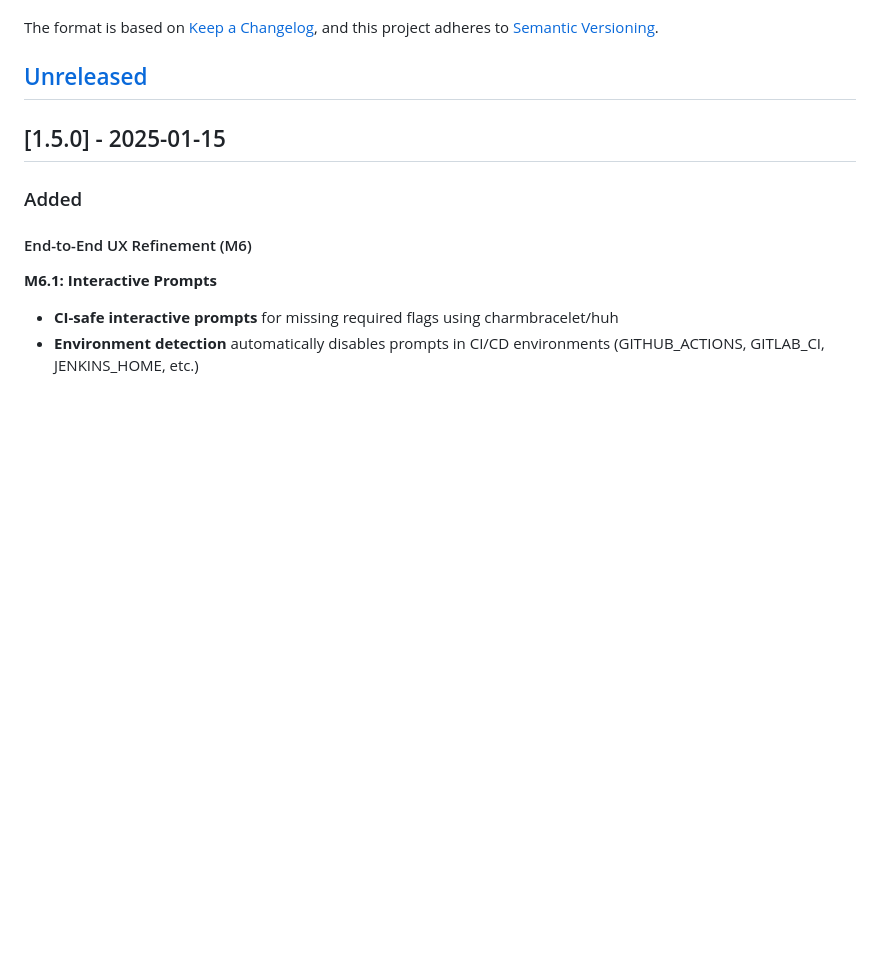
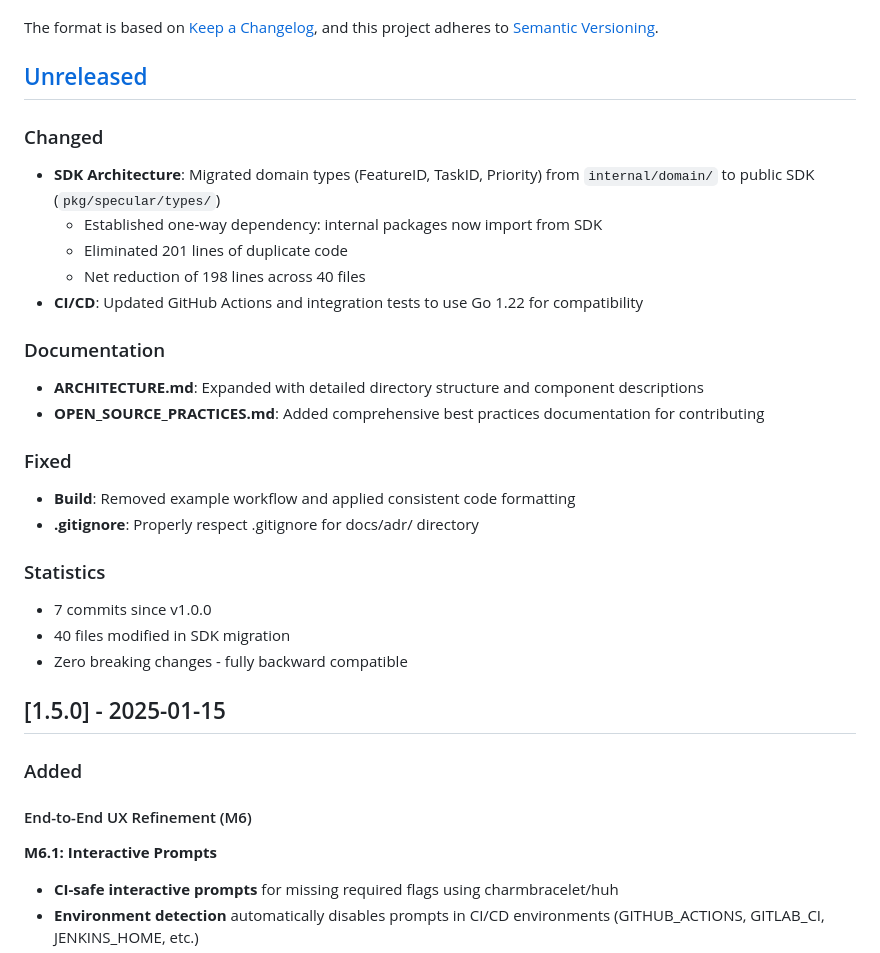
Before and after one commit to felixgeelhaar/specular, a Markdown page: CHANGELOG.md, the part around the change. Rendered like a GitHub page; blank space fills up the shorter version.

Commit message:
docs(changelog): update unreleased section with changes since v1.0.0
- Added SDK architecture migration details
- Documented CI/CD updates
- Listed documentation improvements
- Noted bug fixes and formatting changes
- Added commit statistics (7 commits, 40 files, -198 lines)

```diff
--- a/CHANGELOG.md
+++ b/CHANGELOG.md
@@ -6,6 +6,30 @@ The format is based on [Keep a Changelog](https://keepachangelog.com/en/1.0.0/),
 and this project adheres to [Semantic Versioning](https://semver.org/spec/v2.0.0.html).
 
 ## [Unreleased]
+
+### Changed
+
+- **SDK Architecture**: Migrated domain types (FeatureID, TaskID, Priority) from `internal/domain/` to public SDK (`pkg/specular/types/`)
+  - Established one-way dependency: internal packages now import from SDK
+  - Eliminated 201 lines of duplicate code
+  - Net reduction of 198 lines across 40 files
+- **CI/CD**: Updated GitHub Actions and integration tests to use Go 1.22 for compatibility
+
+### Documentation
+
+- **ARCHITECTURE.md**: Expanded with detailed directory structure and component descriptions
+- **OPEN_SOURCE_PRACTICES.md**: Added comprehensive best practices documentation for contributing
+
+### Fixed
+
+- **Build**: Removed example workflow and applied consistent code formatting
+- **.gitignore**: Properly respect .gitignore for docs/adr/ directory
+
+### Statistics
+
+- 7 commits since v1.0.0
+- 40 files modified in SDK migration
+- Zero breaking changes - fully backward compatible
 
 ## [1.5.0] - 2025-01-15
 
```
